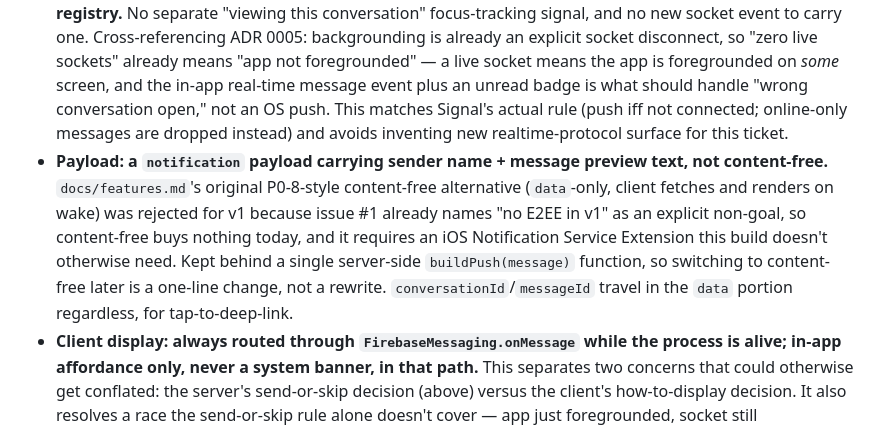
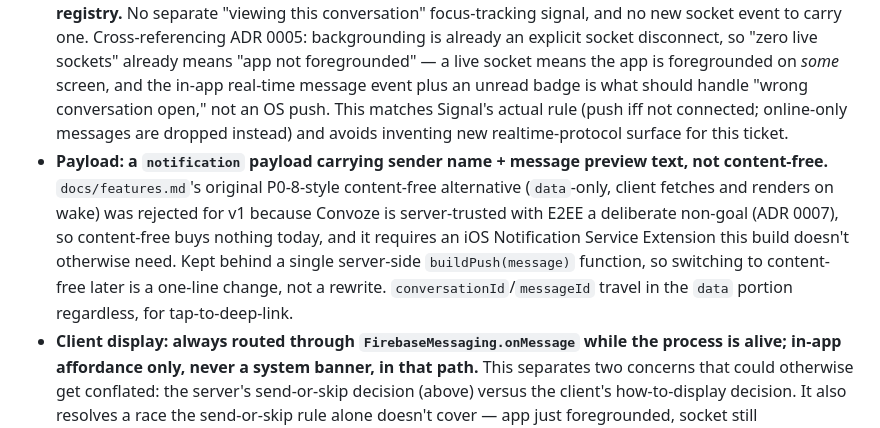
Before and after one commit to Dhruvivek/Convoze, a Markdown page: docs/adr/0006-push-notification-pipeline.md, the part around the change. GitHub-like rendering.

Commit message:
Record server-trusted messaging / E2EE non-goal decision (ADR 0007)

```diff
--- a/docs/adr/0006-push-notification-pipeline.md
+++ b/docs/adr/0006-push-notification-pipeline.md
@@ -14,7 +14,7 @@
   - **Registration: `POST /devices/token`**, auth-protected, upserting on `(userId, deviceId)`. Called after OTP verify / app start while authenticated, and again on `firebase_messaging`'s `onTokenRefresh`.
   - **Cleanup, two paths:** explicitly, `POST /auth/logout` and `POST /auth/sessions/logout-others` (ADR 0005) — which already force-disconnect sockets for the revoked session(s) — are extended to also delete the matching `DeviceToken` row(s); reactively, a row is deleted whenever an FCM send response reports that token unregistered (catches uninstalls, which never touch the logout path).
 - **Trigger: binary, per-device — push iff that device's current `Session` has zero live sockets in the registry.** No separate "viewing this conversation" focus-tracking signal, and no new socket event to carry one. Cross-referencing ADR 0005: backgrounding is already an explicit socket disconnect, so "zero live sockets" already means "app not foregrounded" — a live socket means the app is foregrounded on *some* screen, and the in-app real-time message event plus an unread badge is what should handle "wrong conversation open," not an OS push. This matches Signal's actual rule (push iff not connected; online-only messages are dropped instead) and avoids inventing new realtime-protocol surface for this ticket.
-- **Payload: a `notification` payload carrying sender name + message preview text, not content-free.** `docs/features.md`'s original P0-8-style content-free alternative (`data`-only, client fetches and renders on wake) was rejected for v1 because issue #1 already names "no E2EE in v1" as an explicit non-goal, so content-free buys nothing today, and it requires an iOS Notification Service Extension this build doesn't otherwise need. Kept behind a single server-side `buildPush(message)` function, so switching to content-free later is a one-line change, not a rewrite. `conversationId`/`messageId` travel in the `data` portion regardless, for tap-to-deep-link.
+- **Payload: a `notification` payload carrying sender name + message preview text, not content-free.** `docs/features.md`'s original P0-8-style content-free alternative (`data`-only, client fetches and renders on wake) was rejected for v1 because Convoze is server-trusted with E2EE a deliberate non-goal (ADR 0007), so content-free buys nothing today, and it requires an iOS Notification Service Extension this build doesn't otherwise need. Kept behind a single server-side `buildPush(message)` function, so switching to content-free later is a one-line change, not a rewrite. `conversationId`/`messageId` travel in the `data` portion regardless, for tap-to-deep-link.
 - **Client display: always routed through `FirebaseMessaging.onMessage` while the process is alive; in-app affordance only, never a system banner, in that path.** This separates two concerns that could otherwise get conflated: the server's send-or-skip decision (above) versus the client's how-to-display decision. It also resolves a race the send-or-skip rule alone doesn't cover — app just foregrounded, socket still reconnecting (ADR 0005's proactive-refresh-then-connect isn't instant) — by downgrading that window to an in-app snackbar instead of ever risking a redundant system banner next to a live chat screen. Background/terminated: OS displays the notification; tapping it deep-links via `conversationId` from the `data` payload.
 
 ## Consequences
```
Also changed, not shown: docs/adr/0007-server-trusted-messaging-e2ee-non-goal.md (added, +31 -0 lines).
